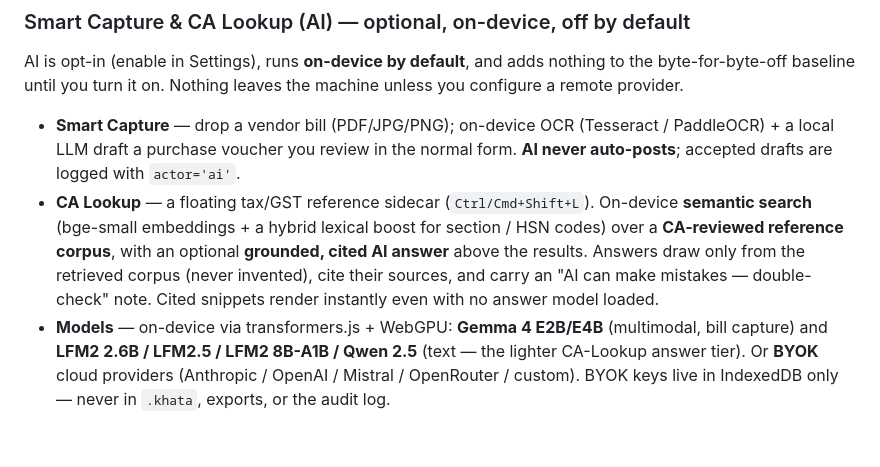
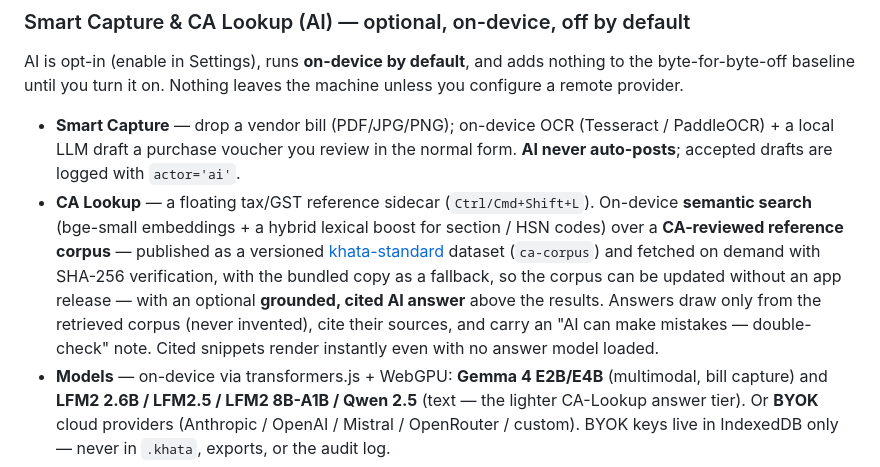
Before and after one commit to NakliTechie/bahi, a Markdown page: README.md, the part around the change. GitHub-like rendering; blank space fills up the shorter version.

Commit message:
docs(readme): note the CA corpus is a khata-standard dataset
The CA Lookup corpus is now published as the khata-standard `ca-corpus`
dataset and fetched on demand with SHA-256 verification (bundled copy as
fallback), so it can be updated without an app release.

Co-Authored-By: Claude Opus 4.8 (1M context) <noreply@anthropic.com>

```diff
--- a/README.md
+++ b/README.md
@@ -160,7 +160,7 @@ The "alpha" tag means: the engine, posting bridges, snapshot pattern, audit chai
 AI is opt-in (enable in Settings), runs **on-device by default**, and adds nothing to the byte-for-byte-off baseline until you turn it on. Nothing leaves the machine unless you configure a remote provider.
 
 - **Smart Capture** — drop a vendor bill (PDF/JPG/PNG); on-device OCR (Tesseract / PaddleOCR) + a local LLM draft a purchase voucher you review in the normal form. **AI never auto-posts**; accepted drafts are logged with `actor='ai'`.
-- **CA Lookup** — a floating tax/GST reference sidecar (`Ctrl/Cmd+Shift+L`). On-device **semantic search** (bge-small embeddings + a hybrid lexical boost for section / HSN codes) over a **CA-reviewed reference corpus**, with an optional **grounded, cited AI answer** above the results. Answers draw only from the retrieved corpus (never invented), cite their sources, and carry an "AI can make mistakes — double-check" note. Cited snippets render instantly even with no answer model loaded.
+- **CA Lookup** — a floating tax/GST reference sidecar (`Ctrl/Cmd+Shift+L`). On-device **semantic search** (bge-small embeddings + a hybrid lexical boost for section / HSN codes) over a **CA-reviewed reference corpus** — published as a versioned [khata-standard](https://github.com/NakliTechie/khata-standard) dataset (`ca-corpus`) and fetched on demand with SHA-256 verification, with the bundled copy as a fallback, so the corpus can be updated without an app release — with an optional **grounded, cited AI answer** above the results. Answers draw only from the retrieved corpus (never invented), cite their sources, and carry an "AI can make mistakes — double-check" note. Cited snippets render instantly even with no answer model loaded.
 - **Models** — on-device via transformers.js + WebGPU: **Gemma 4 E2B/E4B** (multimodal, bill capture) and **LFM2 2.6B / LFM2.5 / LFM2 8B-A1B / Qwen 2.5** (text — the lighter CA-Lookup answer tier). Or **BYOK** cloud providers (Anthropic / OpenAI / Mistral / OpenRouter / custom). BYOK keys live in IndexedDB only — never in `.khata`, exports, or the audit log.
 - **Web enrichment (optional)** — add your own **Tavily** key to let CA Lookup pull live web results into an answer (direct browser → Tavily; off by default; the query + key leave the device only when you enable it).
 
```
